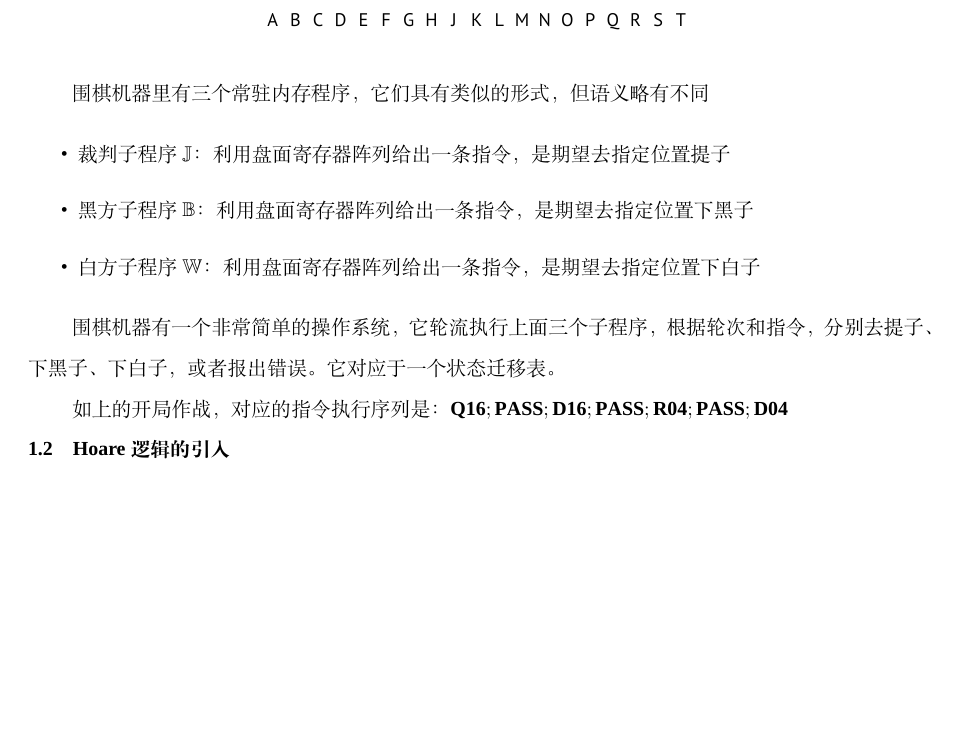
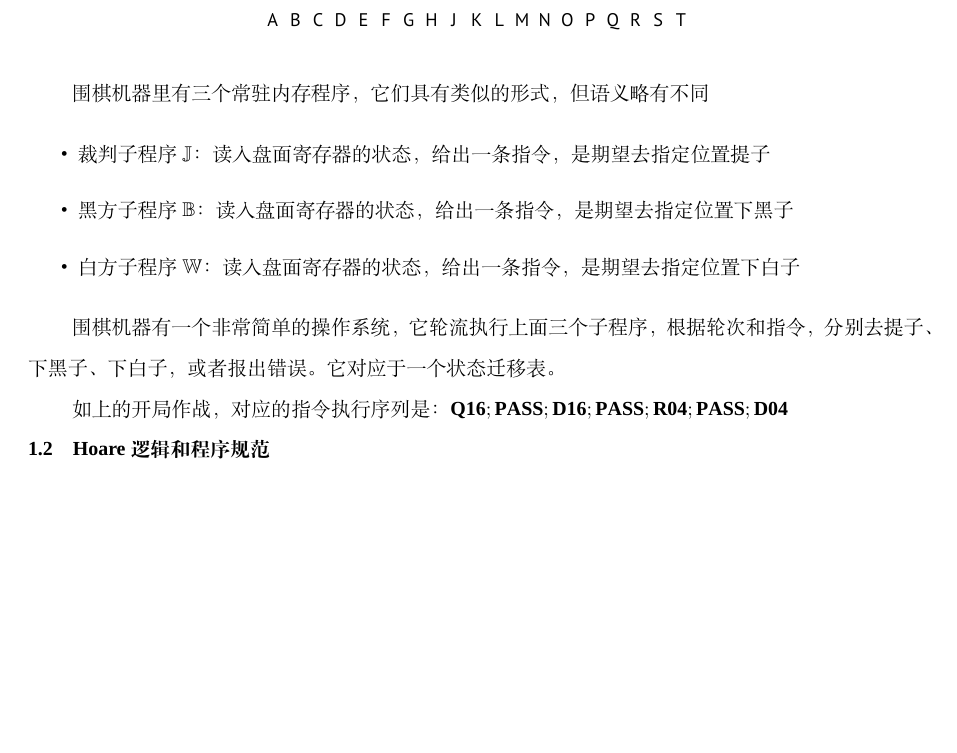
Before and after one commit to mountain/gologic, a LaTeX document (main.tex, which reads notes/000-the_idea.tex): part of page 3 of 3, cut so that both start at the same text. Compiled offline with XeLaTeX; a missing font is replaced by an installed copy or a similar font.

Commit message:
围棋机器的定义

```diff
--- a/notes/000-the_idea.tex
+++ b/notes/000-the_idea.tex
@@ -44,13 +44,14 @@
 围棋机器里有三个常驻内存程序，它们具有类似的形式，但语义略有不同
 
 \begin{itemize}
-    \item 裁判子程序 $\mathbb{J}$：利用盘面寄存器阵列给出一条指令，是期望去指定位置提子
-    \item 黑方子程序 $\mathbb{B}$：利用盘面寄存器阵列给出一条指令，是期望去指定位置下黑子
-    \item 白方子程序 $\mathbb{W}$：利用盘面寄存器阵列给出一条指令，是期望去指定位置下白子
+    \item 裁判子程序 $\mathbb{J}$：读入盘面寄存器的状态，给出一条指令，是期望去指定位置提子
+    \item 黑方子程序 $\mathbb{B}$：读入盘面寄存器的状态，给出一条指令，是期望去指定位置下黑子
+    \item 白方子程序 $\mathbb{W}$：读入盘面寄存器的状态，给出一条指令，是期望去指定位置下白子
 \end{itemize}
 
 围棋机器有一个非常简单的操作系统，它轮流执行上面三个子程序，根据轮次和指令，分别去提子、下黑子、下白子，或者报出错误。它对应于一个状态迁移表。
 
 如上的开局作战，对应的指令执行序列是：$\mathbf{Q16; PASS; D16; PASS; R04; PASS; D04}$
 
-\subsection{Hoare 逻辑的引入}
+
+\subsection{Hoare逻辑和程序规范}
```
